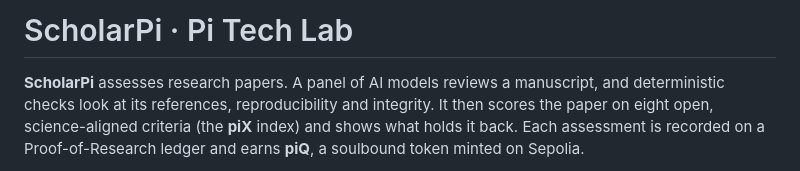
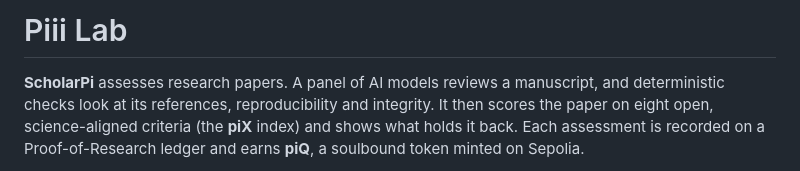
Before and after one commit to ex-tern/pi, a Markdown page: README.md, the part around the change. Drawn GitHub-style.

Commit message:
README: Piii Lab

```diff
--- a/README.md
+++ b/README.md
@@ -1,4 +1,4 @@
-# ScholarPi · Pi Tech Lab
+# Piii Lab
 
 **ScholarPi** assesses research papers. A panel of AI models reviews a manuscript, and deterministic checks look at its references, reproducibility and integrity. It then scores the paper on eight open, science-aligned criteria (the **piX** index) and shows what holds it back. Each assessment is recorded on a Proof-of-Research ledger and earns **piQ**, a soulbound token minted on Sepolia.
 
```
